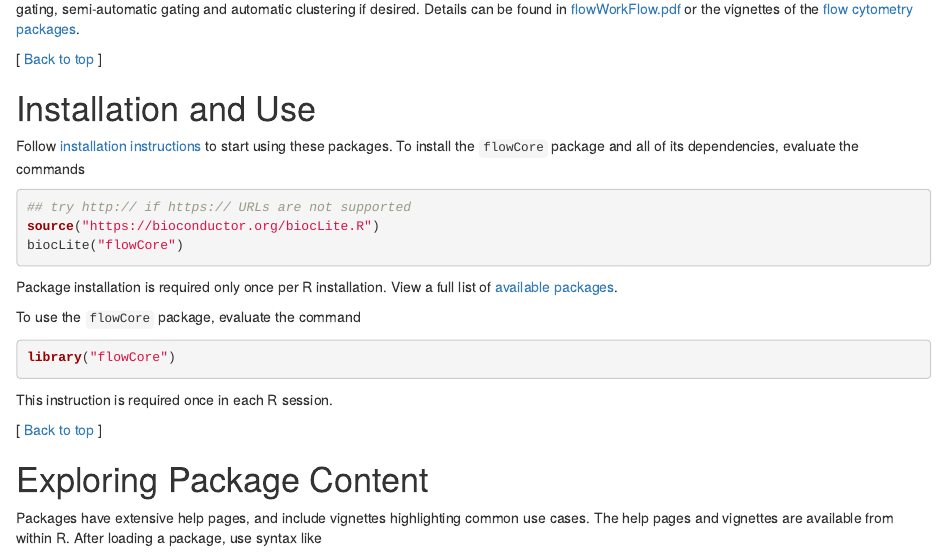
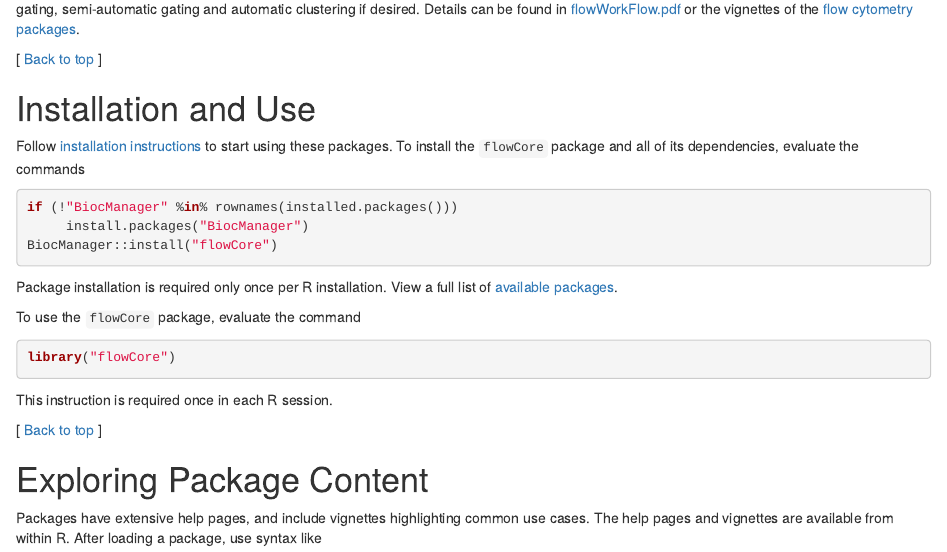
Before and after one commit to bioc/highthroughputassays, an R Markdown document (vignettes/high-throughput-assays.Rmd): the page in a window 1100 px wide, from 1600 px down. Rendered offline with R 4.5, knitr and Pandoc, with nearby package versions; drawn as R Markdown's standard HTML page in place of the format the file asks for; some code elsewhere in the file could not run offline.

Commit message:
Update BiocInstaller to BiocManager

````diff
--- a/vignettes/high-throughput-assays.Rmd
+++ b/vignettes/high-throughput-assays.Rmd
@@ -100,9 +100,9 @@ packages.  To install the `flowCore` package and all of its
 dependencies, evaluate the commands
 
 ```{r eval=FALSE}
-## try http:// if https:// URLs are not supported
-source("https://bioconductor.org/biocLite.R")
-biocLite("flowCore")
+if (!"BiocManager" %in% rownames(installed.packages()))
+     install.packages("BiocManager")
+BiocManager::install("flowCore")
 ```
 
 Package installation is required only once per R installation. View a
````
Also changed, not shown: vignettes/high-throughput-assays.Rmd (2 more changed lines), 1 other file.
